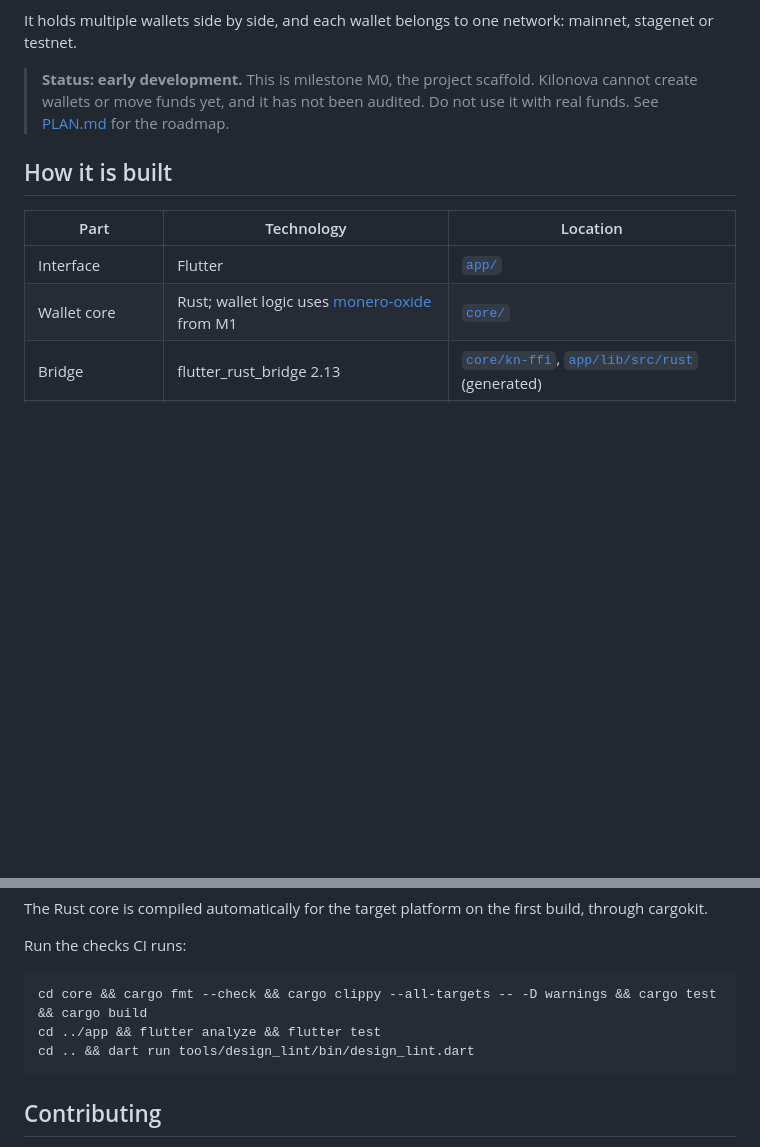
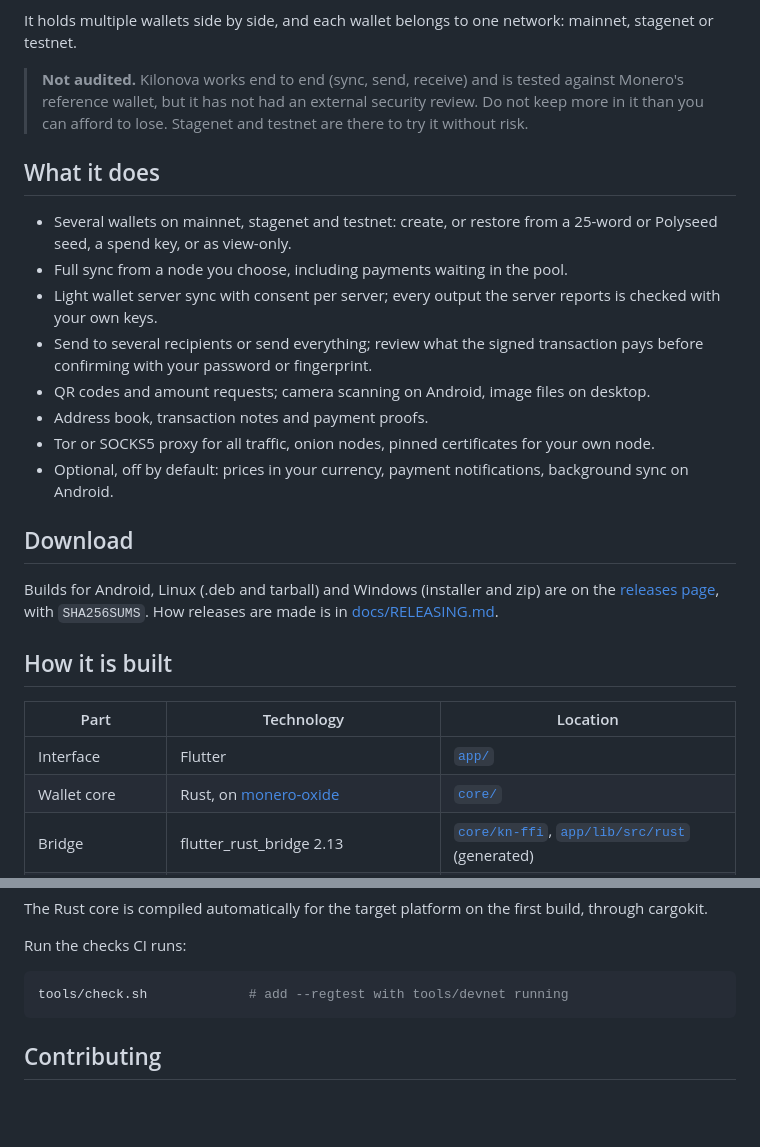
Before and after one commit to Dhiva-Labs/kilonova, a Markdown page: README.md, 2 parts joined by grey strips. Drawn GitHub-style; blank space fills up the shorter version.

Commit message:
docs: README and plan for the first release
Signed-off-by: dhivadhiva <dhivakar101010@gmail.com>

````diff
--- a/README.md
+++ b/README.md
@@ -26,17 +26,41 @@ Kilonova can sync two ways, chosen per wallet:
 It holds multiple wallets side by side, and each wallet belongs to one
 network: mainnet, stagenet or testnet.
 
-> **Status: early development.** This is milestone M0, the project scaffold.
-> Kilonova cannot create wallets or move funds yet, and it has not been
-> audited. Do not use it with real funds. See [PLAN.md](PLAN.md) for the
-> roadmap.
+> **Not audited.** Kilonova works end to end (sync, send, receive) and is
+> tested against Monero's reference wallet, but it has not had an external
+> security review. Do not keep more in it than you can afford to lose.
+> Stagenet and testnet are there to try it without risk.
+
+## What it does
+
+- Several wallets on mainnet, stagenet and testnet: create, or restore from
+  a 25-word or Polyseed seed, a spend key, or as view-only.
+- Full sync from a node you choose, including payments waiting in the pool.
+- Light wallet server sync with consent per server; every output the server
+  reports is checked with your own keys.
+- Send to several recipients or send everything; review what the signed
+  transaction pays before confirming with your password or fingerprint.
+- QR codes and amount requests; camera scanning on Android, image files on
+  desktop.
+- Address book, transaction notes and payment proofs.
+- Tor or SOCKS5 proxy for all traffic, onion nodes, pinned certificates for
+  your own node.
+- Optional, off by default: prices in your currency, payment notifications,
+  background sync on Android.
+
+## Download
+
+Builds for Android, Linux (.deb and tarball) and Windows (installer and zip)
+are on the [releases page](https://github.com/Dhiva-Labs/kilonova/releases),
+with `SHA256SUMS`. How releases are made is in
+[docs/RELEASING.md](docs/RELEASING.md).
 
 ## How it is built
 
 | Part | Technology | Location |
 |---|---|---|
 | Interface | Flutter | [`app/`](app) |
-| Wallet core | Rust; wallet logic uses [monero-oxide](https://github.com/monero-oxide/monero-oxide) from M1 | [`core/`](core) |
+| Wallet core | Rust, on [monero-oxide](https://github.com/monero-oxide/monero-oxide) | [`core/`](core) |
 | Bridge | flutter_rust_bridge 2.13 | [`core/kn-ffi`](core/kn-ffi), [`app/lib/src/rust`](app/lib/src/rust) (generated) |
 | Local test networks | Docker Compose: monerod + monero-lws | [`tools/devnet`](tools/devnet) |
 
@@ -66,9 +90,7 @@ build, through cargokit.
 Run the checks CI runs:
 
 ```sh
-cd core && cargo fmt --check && cargo clippy --all-targets -- -D warnings && cargo test && cargo build
-cd ../app && flutter analyze && flutter test
-cd .. && dart run tools/design_lint/bin/design_lint.dart
+tools/check.sh             # add --regtest with tools/devnet running
 ```
 
 ## Contributing
````
Also changed, not shown: PLAN.md (+25 -0 lines).
